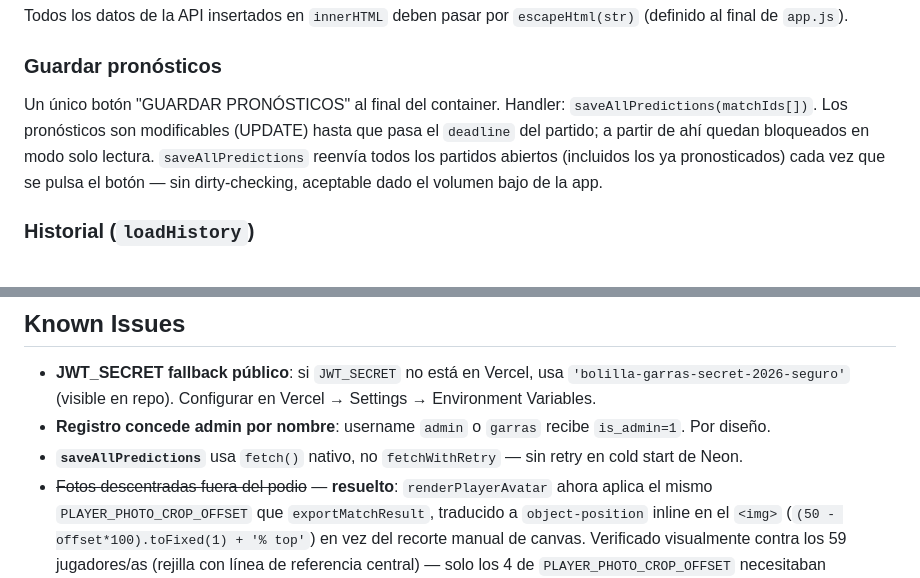
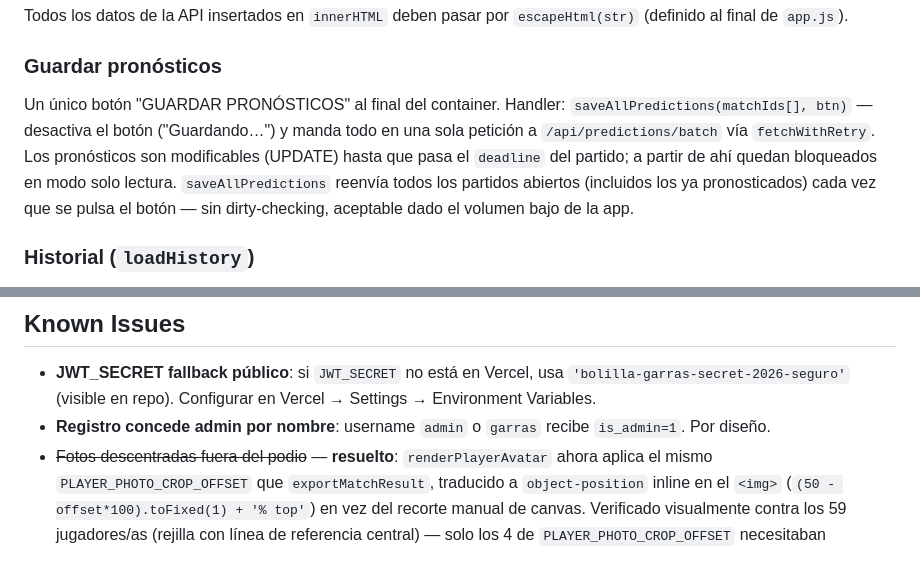
Before and after one commit to aitorulibarri/Bolilla-garras, a Markdown page: CLAUDE.md, 2 parts joined by grey strips. Rendered like a GitHub page.

```diff
--- a/CLAUDE.md
+++ b/CLAUDE.md
@@ -210,7 +210,7 @@ Todos los datos de la API insertados en `innerHTML` deben pasar por `escapeHtml(
 
 ### Guardar pronósticos
 
-Un único botón "GUARDAR PRONÓSTICOS" al final del container. Handler: `saveAllPredictions(matchIds[])`. Los pronósticos son modificables (UPDATE) hasta que pasa el `deadline` del partido; a partir de ahí quedan bloqueados en modo solo lectura. `saveAllPredictions` reenvía todos los partidos abiertos (incluidos los ya pronosticados) cada vez que se pulsa el botón — sin dirty-checking, aceptable dado el volumen bajo de la app.
+Un único botón "GUARDAR PRONÓSTICOS" al final del container. Handler: `saveAllPredictions(matchIds[], btn)` — desactiva el botón ("Guardando…") y manda todo en una sola petición a `/api/predictions/batch` vía `fetchWithRetry`. Los pronósticos son modificables (UPDATE) hasta que pasa el `deadline` del partido; a partir de ahí quedan bloqueados en modo solo lectura. `saveAllPredictions` reenvía todos los partidos abiertos (incluidos los ya pronosticados) cada vez que se pulsa el botón — sin dirty-checking, aceptable dado el volumen bajo de la app.
 
 ### Historial (`loadHistory`)
 
@@ -295,5 +297,4 @@ Primera subpestaña "Por jornada": `renderByWeek()` agrupa por semana lunes-domi
 
 - **JWT_SECRET fallback público**: si `JWT_SECRET` no está en Vercel, usa `'bolilla-garras-secret-2026-seguro'` (visible en repo). Configurar en Vercel → Settings → Environment Variables.
 - **Registro concede admin por nombre**: username `admin` o `garras` recibe `is_admin=1`. Por diseño.
-- **`saveAllPredictions`** usa `fetch()` nativo, no `fetchWithRetry` — sin retry en cold start de Neon.
 - ~~Fotos descentradas fuera del podio~~ — **resuelto**: `renderPlayerAvatar` ahora aplica el mismo `PLAYER_PHOTO_CROP_OFFSET` que `exportMatchResult`, traducido a `object-position` inline en el `<img>` (`(50 - offset*100).toFixed(1) + '% top'`) en vez del recorte manual de canvas. Verificado visualmente contra los 59 jugadores/as (rejilla con línea de referencia central) — solo los 4 de `PLAYER_PHOTO_CROP_OFFSET` necesitaban corrección, el resto del roster (incluidas las altas femeninas nuevas) ya está centrado por defecto.
```
Also changed, not shown: other parts of CLAUDE.md (+6 -4 lines).
